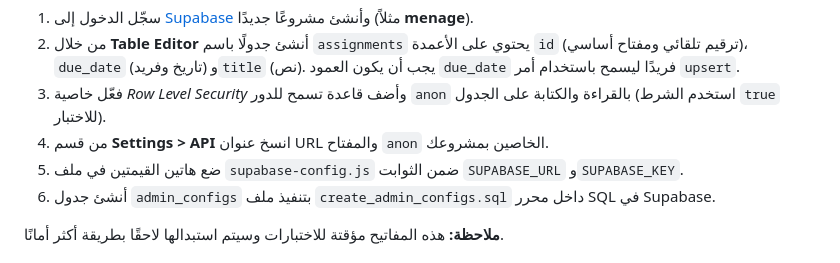
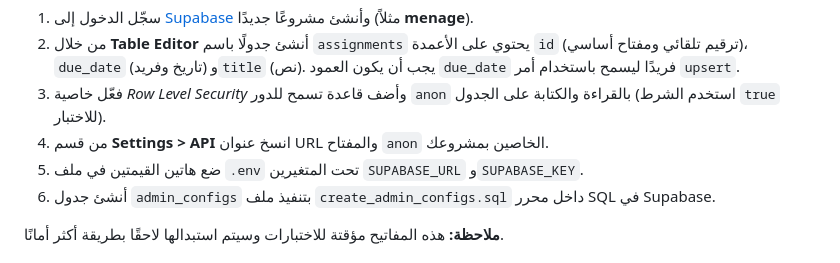
Before and after one commit to s00r1/calendrier, a Markdown page: README_ar.md, the part around the change. Drawn GitHub-style.

Commit message:
doc: update Supabase env instructions

```diff
--- a/README_ar.md
+++ b/README_ar.md
@@ -39,7 +39,7 @@ npm start
 2. من خلال **Table Editor** أنشئ جدولًا باسم `assignments` يحتوي على الأعمدة `id` (ترقيم تلقائي ومفتاح أساسي)، `due_date` (تاريخ وفريد) و`title` (نص). يجب أن يكون العمود `due_date` فريدًا ليسمح باستخدام أمر `upsert`.
 3. فعّل خاصية *Row Level Security* وأضف قاعدة تسمح للدور `anon` بالقراءة والكتابة على الجدول (استخدم الشرط `true` للاختبار).
 4. من قسم **Settings > API** انسخ عنوان URL والمفتاح `anon` الخاصين بمشروعك.
-5. ضع هاتين القيمتين في ملف `supabase-config.js` ضمن الثوابت `SUPABASE_URL` و`SUPABASE_KEY`.
+5. ضع هاتين القيمتين في ملف `.env` تحت المتغيرين `SUPABASE_URL` و`SUPABASE_KEY`.
 6. أنشئ جدول `admin_configs` بتنفيذ ملف `create_admin_configs.sql` داخل محرر SQL في Supabase.
 
 **ملاحظة:** هذه المفاتيح مؤقتة للاختبارات وسيتم استبدالها لاحقًا بطريقة أكثر أمانًا.
```
Also changed, not shown: README.md (+1 -1 lines), README_en.md (+1 -1 lines).
